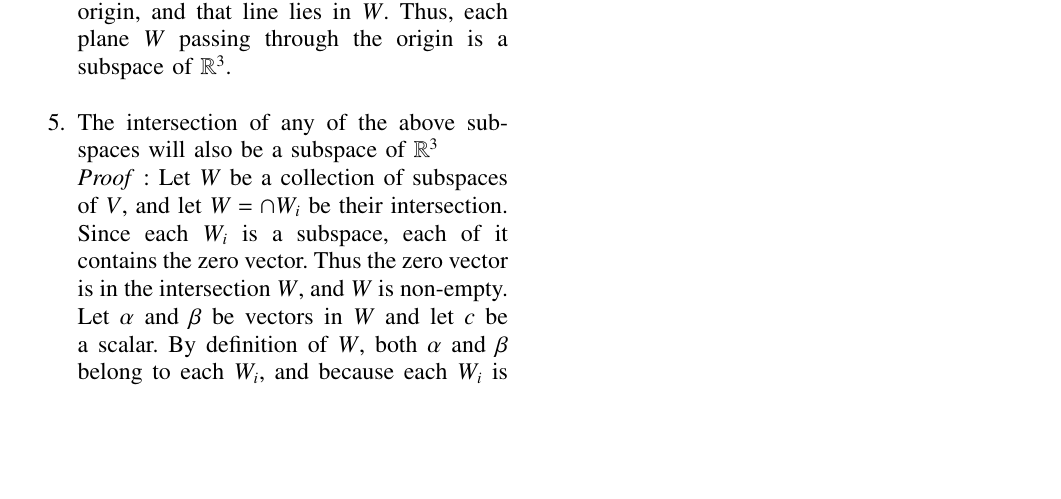
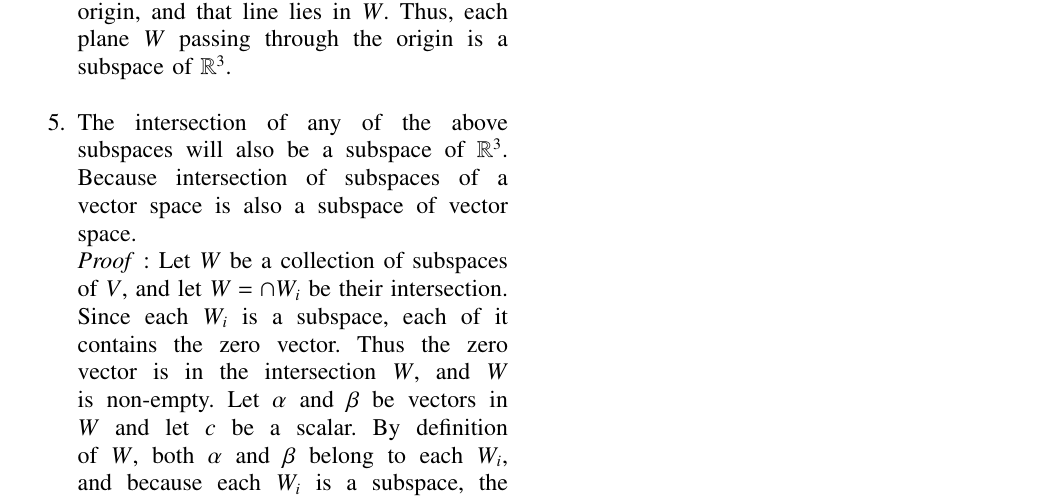
Before and after one commit to shreeprasadbhat/matrix-theory, a LaTeX problem sheet (assignment8/assignment8.tex): part of page 2 of 2, cut so that both start at the same text, the shorter picture padded with empty space. Compiled offline with pdfLaTeX.

Commit message:
minor improvement

```diff
--- a/assignment8/assignment8.tex
+++ b/assignment8/assignment8.tex
@@ -290,9 +290,10 @@ Every plane in $\mathbb{R}^3$ passing through origin is a subspace $\mathbb{R}^3
 Let $W$ be a plane passing through origin. We need $\vec{0} \in  W$, but we have that since we’re only considering planes that contain origin. Next, we need $W$ is closed under vector addition. If $\vec{w_1}$ and $\vec{w_2}$ both belong to $W$, then so does $\vec{w_1} + \vec{w_2}$ because it’s found by constructing a parallelogram, and the whole parallelogram lies in the plane $W$. Finally, we need $W$ is closed under
 scalar products, but it is since scalar multiples lie in a straight line through the origin, and that line lies in $W$. Thus, each plane $W$ passing through the origin is a subspace of $\mathbb{R}^3$.\\
 \item
-The intersection of any of the above subspaces will also be a subspace of $\mathbb{R}^3$\\
+The intersection of any of the above subspaces will also be a subspace of $\mathbb{R}^3$. Because intersection of subspaces of a vector space is also a subspace of vector space.\\
 \textit{Proof} :
 Let $W$ be a collection of subspaces of $V$, and let $W = \cap W_i$ be their intersection. Since each $W_i$ is a subspace, each of it contains the zero vector. Thus the zero vector is in the intersection $W$, and $W$ is non-empty. Let $\vec{\alpha}$ and $\vec{\beta}$ be vectors in $W$ and let $c$ be a scalar. By definition of $W$, both $\vec{\alpha}$ and $\vec{\beta}$ belong to each $W_i$, and because each $W_i$ is a subspace, the vector $(c\vec{\alpha} + \vec{\beta})$ is again in $W$. Hence by definition of subspace, $W$ is a subspace of $V$.
+\\
 \end{enumerate}
 These 5 are only subspaces of $\mathbb{R}^3$ possible.
 \end{enumerate}
```
Also changed, not shown: assignment8/assignment8.pdf.
